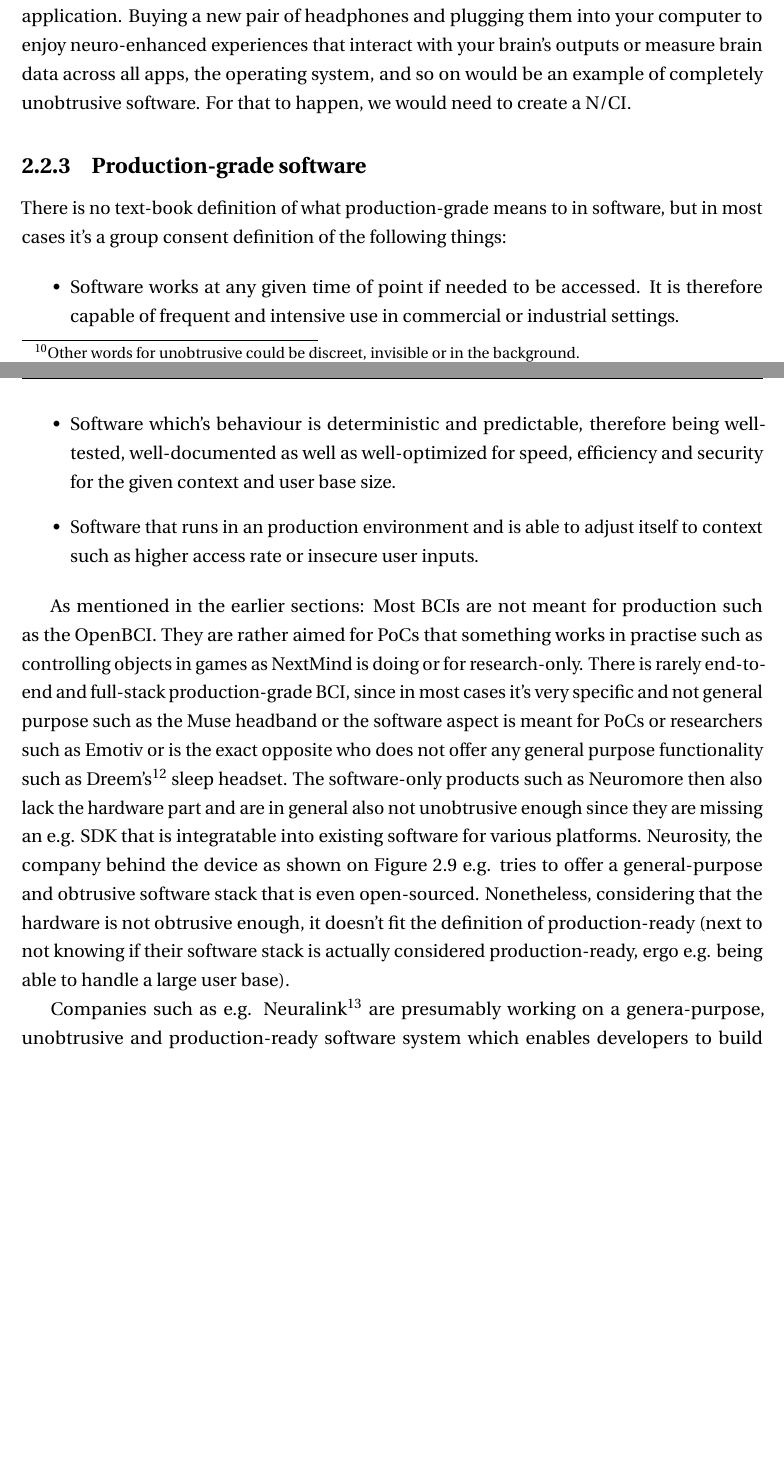
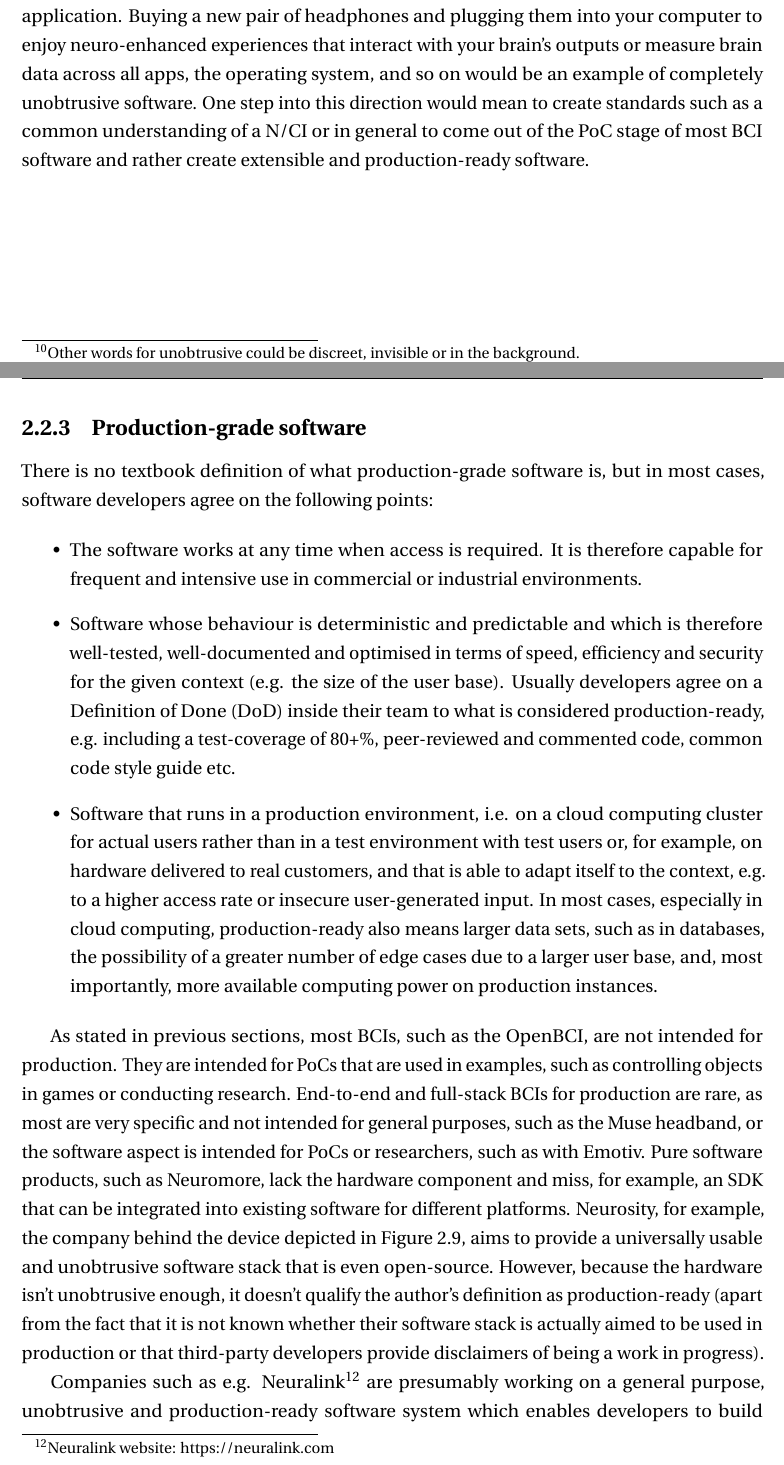
Before and after one commit to danburonline/spatial-place, a LaTeX thesis (thesis/src/thesis.tex, which reads thesis/src/Chapter2/chapter2.tex): two parts of pages 23 and 24 of 35, joined at a grey line, cut so that both start at the same text, the shorter picture padded with empty space. Compiled offline with pdfLaTeX.

Commit message:
More concise info about production-readiness

```diff
--- a/thesis/src/Chapter2/chapter2.tex
+++ b/thesis/src/Chapter2/chapter2.tex
@@ -136,22 +136,23 @@ It is perhaps not as simple to discuss the unobtrusiveness of software as it is
 
 Unobtrusive software in BCI refers to the ability to connect your hardware to your computer or smartphone and use it without the need for additional software such as drivers or command-line interface (CLI) software. As an example: To use an OpenBCI device, one needs to open the GUI app, connect the hardware, test it's quality, begin a data stream session, output the stream as e.g. a Lab Streaming Layer (LSL) or via the User Datagram Protocol (UDP), connect to the signal from e.g. Neuromore Studio \citep{openbci_neuromore_nodate}, run the data through a classification pipeline, and then connect the output from Neuromore to a video game via the engine itself to have controls for the video game. It should go without saying that this is not unobtrusive software.
 
-There are examples of software that is included as an executable file and thus is rather unobtrusive, but the software is closely linked with the hardware and the brand behind the hardware, or it is in the proof of concept (PoC) stage rather than a production-ready application. Buying a new pair of headphones and plugging them into your computer to enjoy neuro-enhanced experiences that interact with your brain's outputs or measure brain data across all apps, the operating system, and so on would be an example of completely unobtrusive software. For that to happen, we would need to create a N/CI.
+There are examples of software that is included as an executable file and thus is rather unobtrusive, but the software is closely linked with the hardware and the brand behind the hardware, or it is in the proof of concept (PoC) stage rather than a production-ready application. Buying a new pair of headphones and plugging them into your computer to enjoy neuro-enhanced experiences that interact with your brain's outputs or measure brain data across all apps, the operating system, and so on would be an example of completely unobtrusive software. One step into this direction would mean to create standards such as a common understanding of a N/CI or in general to come out of the PoC stage of most BCI software and rather create extensible and production-ready software.
 
+\newpage
 \subsection{Production-grade software}
 \label{chapter2-production-grade-software}
 
-There is no text-book definition of what production-grade means to in software, but in most cases it's a group consent definition of the following things:
+There is no textbook definition of what production-grade software is, but in most cases, software developers agree on the following points:
 
 \begin{itemize}
-  \item Software works at any given time of point if needed to be accessed. It is therefore capable of frequent and intensive use in commercial or industrial settings.
-  \item Software which's behaviour is deterministic and predictable, therefore being well-tested, well-documented as well as well-optimized for speed, efficiency and security for the given context and user base size.
-  \item Software that runs in an production environment and is able to adjust itself to context such as higher access rate or insecure user inputs.
+  \item The software works at any time when access is required. It is therefore capable for frequent and intensive use in commercial or industrial environments.
+  \item Software whose behaviour is deterministic and predictable and which is therefore well-tested, well-documented and optimised in terms of speed, efficiency and security for the given context (e.g. the size of the user base). Usually developers agree on a Definition of Done (DoD) inside their team to what is considered production-ready, e.g. including a test-coverage of 80+\%, peer-reviewed and commented code, common code style guide etc.
+  \item Software that runs in a production environment, i.e. on a cloud computing cluster for actual users rather than in a test environment with test users or, for example, on hardware delivered to real customers, and that is able to adapt itself to the context, e.g. to a higher access rate or insecure user-generated input. In most cases, especially in cloud computing, production-ready also means larger data sets, such as in databases, the possibility of a greater number of edge cases due to a larger user base, and, most importantly, more available computing power on production instances.
 \end{itemize}
 
-As mentioned in the earlier sections: Most BCIs are not meant for production such as the OpenBCI. They are rather aimed for PoCs that something works in practise such as controlling objects in games as NextMind is doing or for research-only. There is rarely end-to-end and full-stack production-grade BCI, since in most cases it's very specific and not general purpose such as the Muse headband or the software aspect is meant for PoCs or researchers such as Emotiv or is the exact opposite who does not offer any general purpose functionality such as Dreem's\footnote{Dreem website: https://dreem.com} sleep headset. The software-only products such as Neuromore then also lack the hardware part and are in general also not unobtrusive enough since they are missing an e.g. SDK that is integratable into existing software for various platforms. Neurosity, the company behind the device as shown on \autoref{fig:obstrusive-hardware} e.g. tries to offer a general-purpose and obtrusive software stack that is even open-sourced. Nonetheless, considering that the hardware is not obtrusive enough, it doesn't fit the definition of production-ready (next to not knowing if their software stack is actually considered production-ready, ergo e.g. being able to handle a large user base).
+As stated in previous sections, most BCIs, such as the OpenBCI, are not intended for production. They are intended for PoCs that are used in examples, such as controlling objects in games or conducting research. End-to-end and full-stack BCIs for production are rare, as most are very specific and not intended for general purposes, such as the Muse headband, or the software aspect is intended for PoCs or researchers, such as with Emotiv. Pure software products, such as Neuromore, lack the hardware component and miss, for example, an SDK that can be integrated into existing software for different platforms. Neurosity, for example, the company behind the device depicted in \autoref{fig:obstrusive-hardware}, aims to provide a universally usable and unobtrusive software stack that is even open-source. However, because the hardware isn't unobtrusive enough, it doesn't qualify the author's definition as production-ready (apart from the fact that it is not known whether their software stack is actually aimed to be used in production or that third-party developers provide disclaimers of being a work in progress).
 
-Companies such as e.g. Neuralink\footnote{Neuralink website: https://neuralink.com} are presumably working on a genera-purpose, unobtrusive and production-ready software system which enables developers to build production apps and even platforms on top of it for a variety of use cases without being limited. Since their aimed hardware is also as unobtrusive in the form factor (since it's implanted) they have a high potential to become the first mass-market ready BCI if we ignore the fact that we need a surgery to get the device itself (and other considerations as a harder opt-out of the device compared to e.g. plugging out earphones).
+Companies such as e.g. Neuralink\footnote{Neuralink website: https://neuralink.com} are presumably working on a general purpose, unobtrusive and production-ready software system which enables developers to build production apps and even platforms on top of it for a variety of use cases without being limited. Since their aimed hardware is also as unobtrusive in the form factor (since it's implanted) they have a high potential to become one of the first mass-market ready BCIs if we ignore the fact that we need a surgery to get the device itself (and other considerations as a harder opt-out of the device compared to e.g. plugging out earphones).
 
 \section{Neural/cloud interface definition}
 \label{chapter2-neural-cloud-interface-definition}
```
Also changed, not shown: thesis/src/thesis.pdf, thesis/src/Chapter2/chapter2.tex (2 more changed lines).
